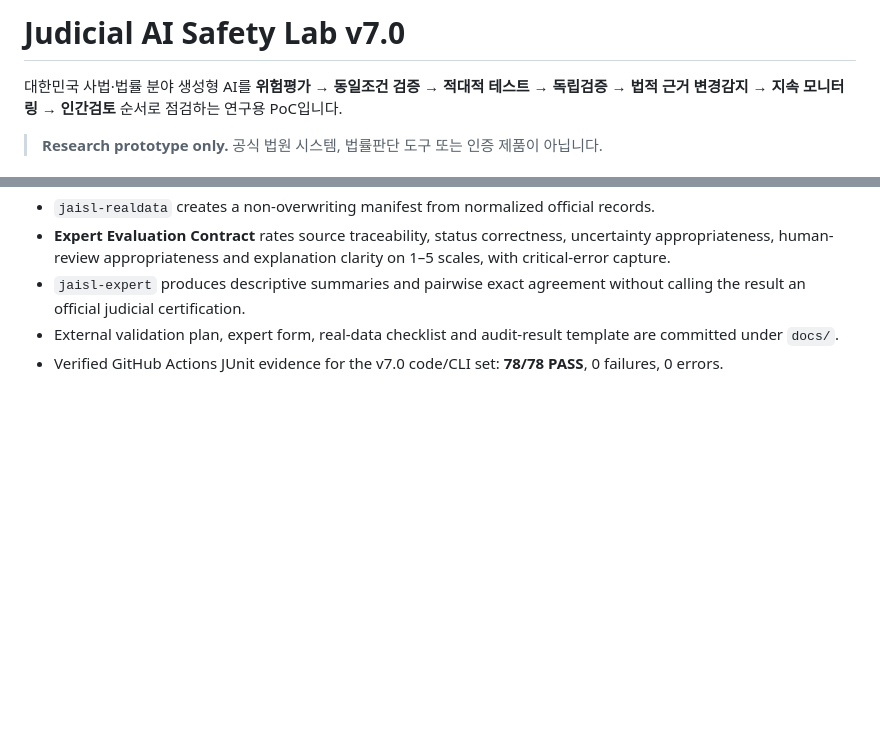
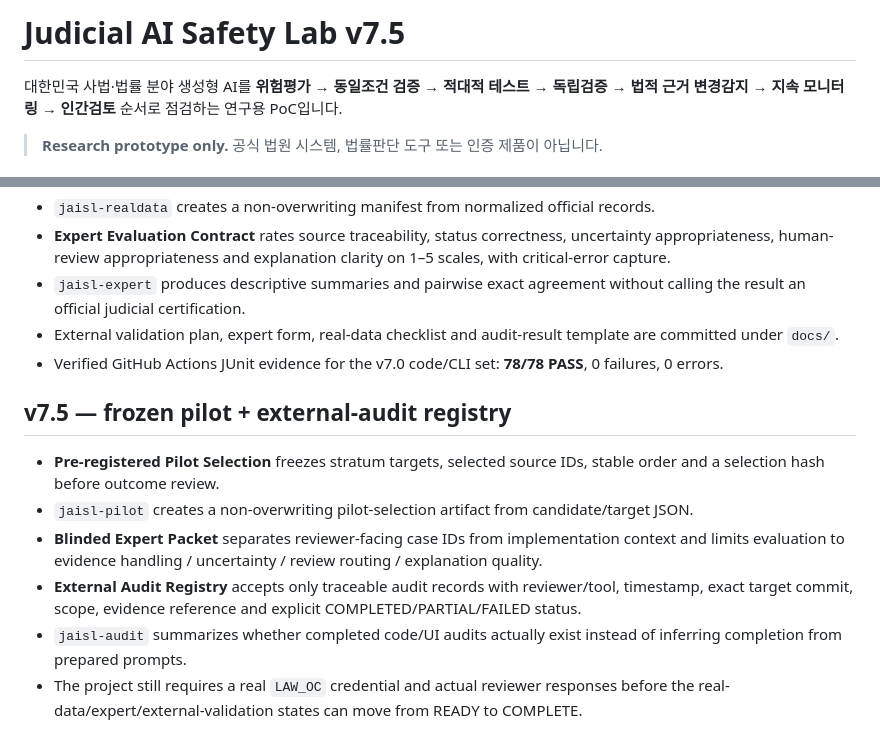
Before and after one commit to heechan9/judicial-ai-safety-lab, a Markdown page: README.md, 2 parts joined by grey strips. Drawn GitHub-style; blank space fills up the shorter version.

Commit message:
docs: describe v7.5 frozen pilot and external audit registry

```diff
--- a/README.md
+++ b/README.md
@@ -1,4 +1,4 @@
-# Judicial AI Safety Lab v7.0
+# Judicial AI Safety Lab v7.5
 
 대한민국 사법·법률 분야 생성형 AI를 **위험평가 → 동일조건 검증 → 적대적 테스트 → 독립검증 → 법적 근거 변경감지 → 지속 모니터링 → 인간검토** 순서로 점검하는 연구용 PoC입니다.
 
@@ -160,3 +160,12 @@ External audit request files:
 - `jaisl-expert` produces descriptive summaries and pairwise exact agreement without calling the result an official judicial certification.
 - External validation plan, expert form, real-data checklist and audit-result template are committed under `docs/`.
 - Verified GitHub Actions JUnit evidence for the v7.0 code/CLI set: **78/78 PASS**, 0 failures, 0 errors.
+
+
+## v7.5 — frozen pilot + external-audit registry
+- **Pre-registered Pilot Selection** freezes stratum targets, selected source IDs, stable order and a selection hash before outcome review.
+- `jaisl-pilot` creates a non-overwriting pilot-selection artifact from candidate/target JSON.
+- **Blinded Expert Packet** separates reviewer-facing case IDs from implementation context and limits evaluation to evidence handling / uncertainty / review routing / explanation quality.
+- **External Audit Registry** accepts only traceable audit records with reviewer/tool, timestamp, exact target commit, scope, evidence reference and explicit COMPLETED/PARTIAL/FAILED status.
+- `jaisl-audit` summarizes whether completed code/UI audits actually exist instead of inferring completion from prepared prompts.
+- The project still requires a real `LAW_OC` credential and actual reviewer responses before the real-data/expert/external-validation states can move from READY to COMPLETE.
```
